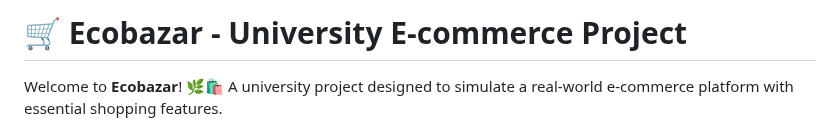
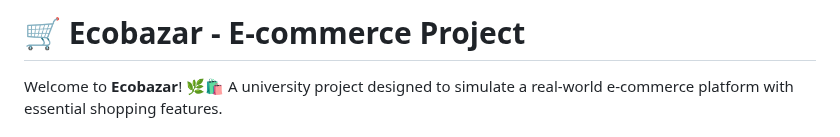
Before and after one commit to ammargamal801/Ecobazar, a Markdown page: README.md, the part around the change. Rendered like a GitHub page.

```diff
--- a/README.md
+++ b/README.md
@@ -1,4 +1,4 @@
-# 🛒 Ecobazar - University E-commerce Project
+# 🛒 Ecobazar - E-commerce Project
 
 Welcome to **Ecobazar**! 🌿🛍️ A university project designed to simulate a real-world e-commerce platform with essential shopping features.
 
```
